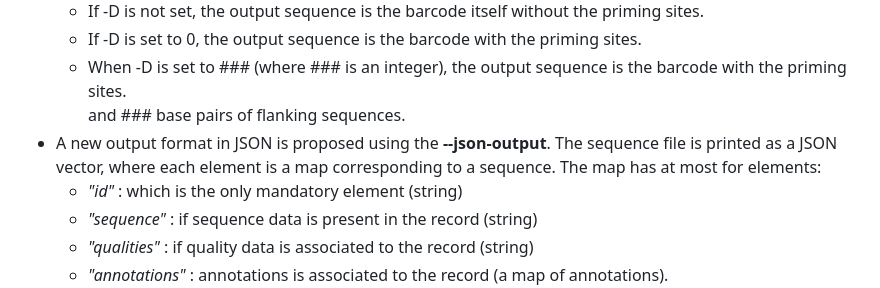
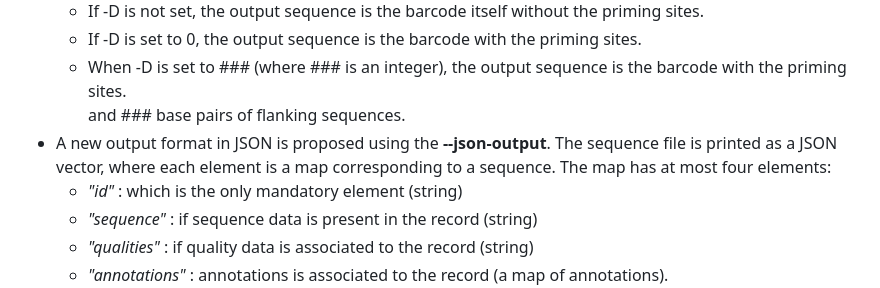
Before and after one commit to metabarcoding/obitools4, a Markdown page: Release-notes.md, the part around the change. Drawn GitHub-style.

Commit message:
correction to release notes
Former-commit-id: 424819230f26bccd6f5ef26684f50e9ff477a7de

```diff
--- a/Release-notes.md
+++ b/Release-notes.md
@@ -18,7 +18,7 @@
     + When -D is set to ### (where ### is an integer), the output sequence is the barcode with the priming sites.
       and ### base pairs of flanking sequences.
 - A new output format in JSON is proposed using the **--json-output**. The sequence file is printed as a JSON vector,
-  where each element is a map corresponding to a sequence. The map has at most for elements:
+  where each element is a map corresponding to a sequence. The map has at most four elements:
     + *"id"* : which is the only mandatory element (string)
     + *"sequence"* : if sequence data is present in the record (string)
     + *"qualities"* : if quality data is associated to the record (string)
```
